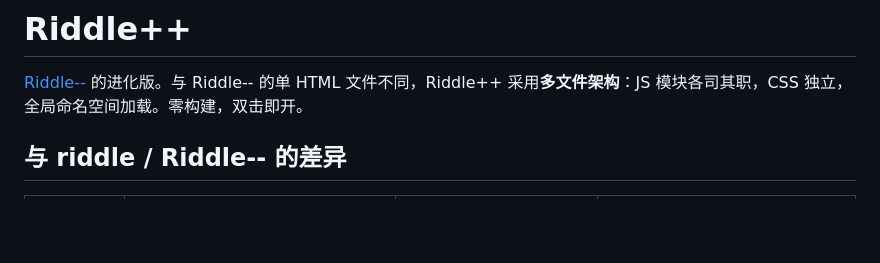
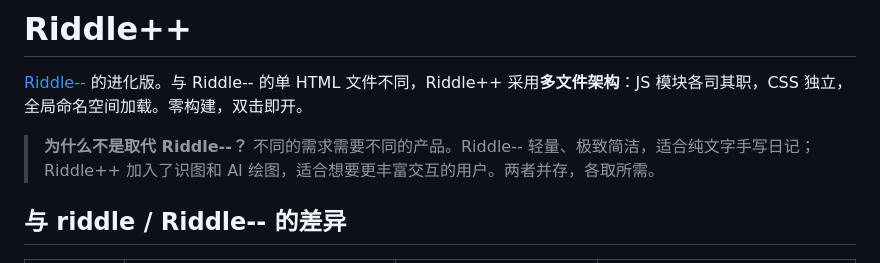
Before and after one commit to Offblink/RiddlePlus, a Markdown page: README.md, the part around the change. Rendered like a GitHub page; blank space fills up the shorter version.

Commit message:
强调--和++的不同定位

```diff
--- a/README.md
+++ b/README.md
@@ -3,6 +3,7 @@
 
 [Riddle--](https://github.com/Offblink/Riddle--) 的进化版。与 Riddle-- 的单 HTML 文件不同，Riddle++ 采用**多文件架构**：JS 模块各司其职，CSS 独立，全局命名空间加载。零构建，双击即开。
 
+> **为什么不是取代 Riddle--？** 不同的需求需要不同的产品。Riddle-- 轻量、极致简洁，适合纯文字手写日记；Riddle++ 加入了识图和 AI 绘图，适合想要更丰富交互的用户。两者并存，各取所需。
 ## 与 riddle / Riddle-- 的差异
 
 | | **riddle（原版）** | **Riddle--** | **Riddle++** |
```
